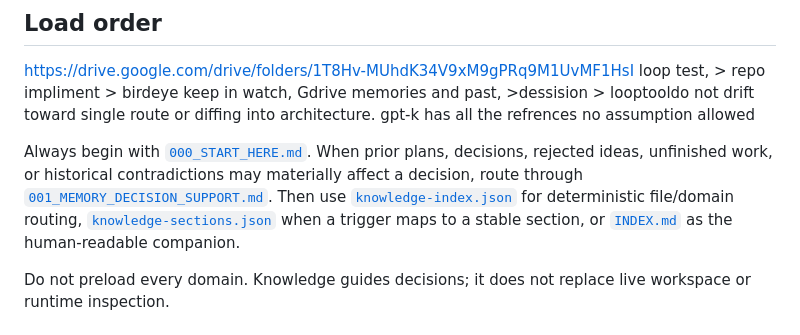
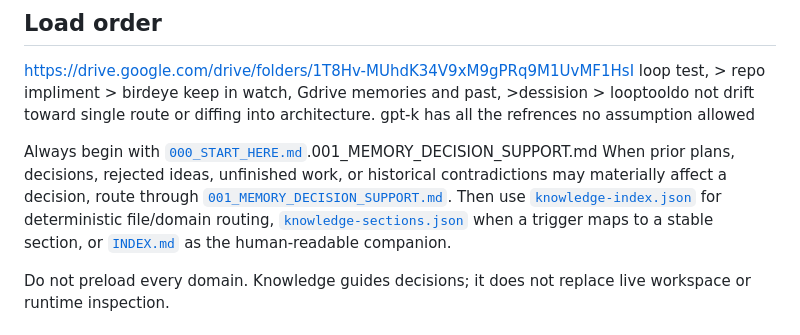
Before and after one commit to Letterblack0306/GPT-Knowledge, a Markdown page: README.md, the part around the change. Drawn GitHub-style.

```diff
--- a/README.md
+++ b/README.md
@@ -6,7 +6,7 @@ A versioned, reusable engineering knowledge base for research-backed design, dev
 https://drive.google.com/drive/folders/1T8Hv-MUhdK34V9xM9gPRq9M1UvMF1HsI
 loop test, > repo impliment > birdeye keep in watch, Gdrive memories and past, >dessision > looptooldo not drift toward single route or diffing into architecture. gpt-k has all the refrences no assumption allowed
 
-Always begin with [`000_START_HERE.md`](000_START_HERE.md). When prior plans, decisions, rejected ideas, unfinished work, or historical contradictions may materially affect a decision, route through [`001_MEMORY_DECISION_SUPPORT.md`](001_MEMORY_DECISION_SUPPORT.md). Then use [`knowledge-index.json`](knowledge-index.json) for deterministic file/domain routing, [`knowledge-sections.json`](knowledge-sections.json) when a trigger maps to a stable section, or [`INDEX.md`](INDEX.md) as the human-readable companion.
+Always begin with [`000_START_HERE.md`](000_START_HERE.md).001_MEMORY_DECISION_SUPPORT.md  When prior plans, decisions, rejected ideas, unfinished work, or historical contradictions may materially affect a decision, route through [`001_MEMORY_DECISION_SUPPORT.md`](001_MEMORY_DECISION_SUPPORT.md). Then use [`knowledge-index.json`](knowledge-index.json) for deterministic file/domain routing, [`knowledge-sections.json`](knowledge-sections.json) when a trigger maps to a stable section, or [`INDEX.md`](INDEX.md) as the human-readable companion.
 
 Do not preload every domain. Knowledge guides decisions; it does not replace live workspace or runtime inspection.
 
```
